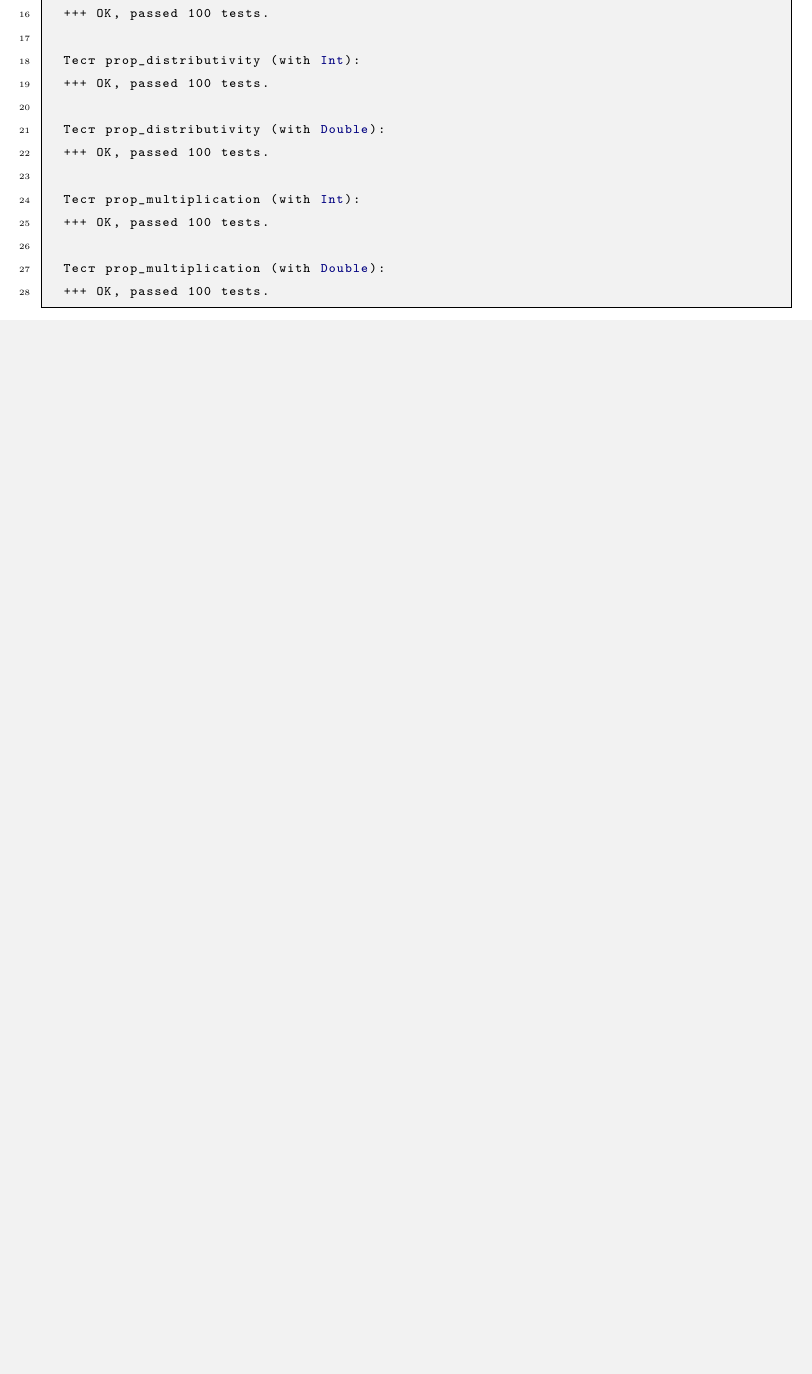
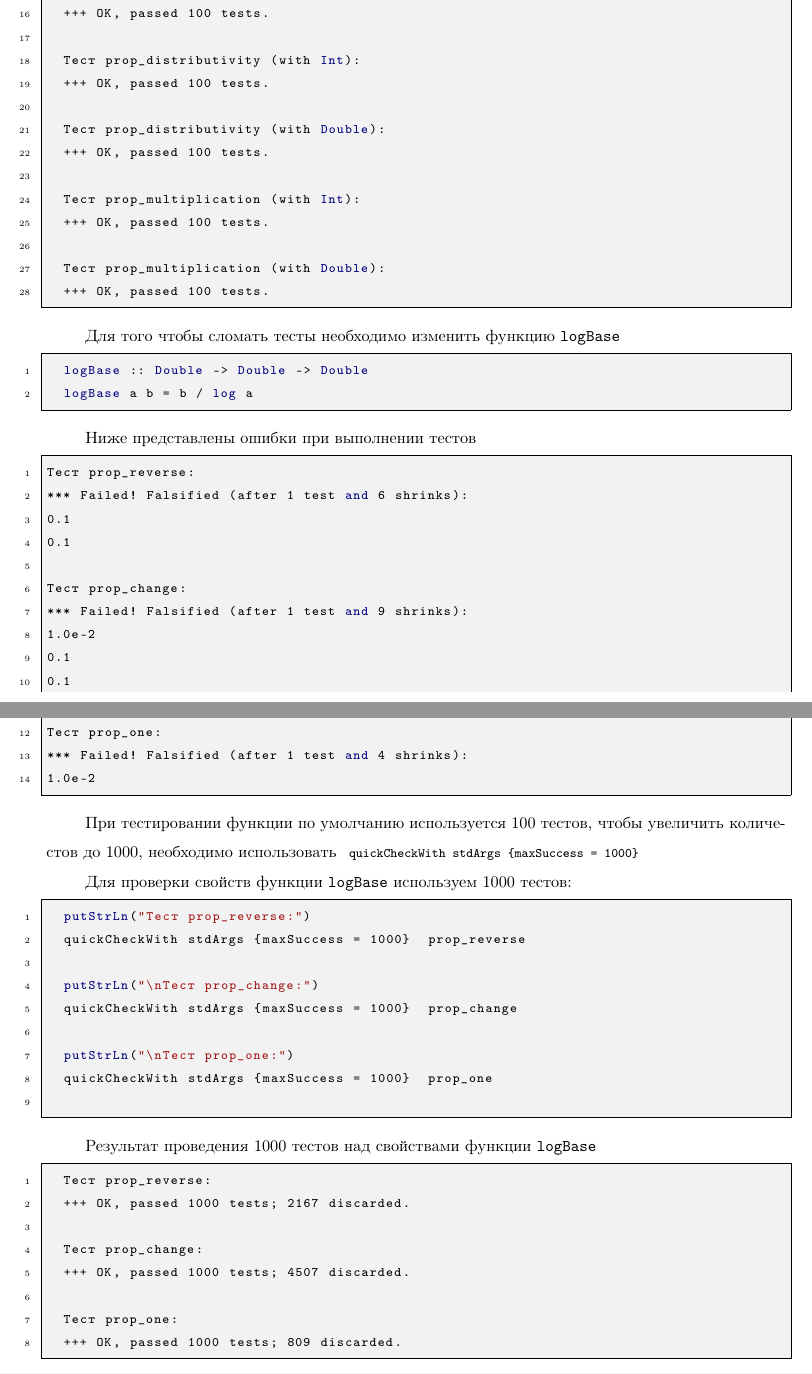
Before and after one commit to ukQueen/Haskell-labs, a LaTeX document (4lab/report/Haskell Testing.tex): part of page 10 of 12 before the commit and two parts of pages 10 and 11 of 13 after it, the two joined at a grey line, cut so that both start at the same text, the shorter picture padded with empty space. Compiled offline with pdfLaTeX.

Commit message:
Add report

```diff
--- a/4lab/report/Haskell Testing.tex
+++ b/4lab/report/Haskell Testing.tex
@@ -570,8 +570,58 @@ in almostEqualMatrices left right 1e-9
 	+++ OK, passed 100 tests.
 \end{lstlisting}
 
+Для того чтобы сломать тесты необходимо изменить функцию \texttt{logBase}
 
+\begin{lstlisting}
+	logBase :: Double -> Double -> Double
+	logBase a b = b / log a
+\end{lstlisting}
 
+Ниже представлены ошибки при выполнении тестов
+
+\begin{lstlisting}
+Тест prop_reverse:
+*** Failed! Falsified (after 1 test and 6 shrinks):
+0.1
+0.1
+
+Тест prop_change:
+*** Failed! Falsified (after 1 test and 9 shrinks):
+1.0e-2
+0.1
+0.1
+
+Тест prop_one:
+*** Failed! Falsified (after 1 test and 4 shrinks):
+1.0e-2
+\end{lstlisting}
+
+При тестировании функции по умолчанию используется 100 тестов, чтобы увеличить количестов до 1000, необходимо использовать \lstinline| quickCheckWith stdArgs {maxSuccess = 1000}|
+
+Для проверки свойств функции \texttt{logBase} используем 1000 тестов:
+\begin{lstlisting}
+	putStrLn("Тест prop_reverse:")
+	quickCheckWith stdArgs {maxSuccess = 1000}  prop_reverse
+
+	putStrLn("\nТест prop_change:")
+	quickCheckWith stdArgs {maxSuccess = 1000}  prop_change
+
+	putStrLn("\nТест prop_one:")
+	quickCheckWith stdArgs {maxSuccess = 1000}  prop_one
+
+\end{lstlisting}
+
+Результат проведения 1000 тестов над свойствами функции \texttt{logBase}
+\begin{lstlisting}
+	Тест prop_reverse:
+	+++ OK, passed 1000 tests; 2167 discarded.
+
+	Тест prop_change:
+	+++ OK, passed 1000 tests; 4507 discarded.
+
+	Тест prop_one:
+	+++ OK, passed 1000 tests; 809 discarded.
+\end{lstlisting}
 \newpage
 \section* {Заключение}
 \addcontentsline{toc}{section}{Заключение}
```
Also changed, not shown: 4lab/report/Haskell Testing.pdf.
